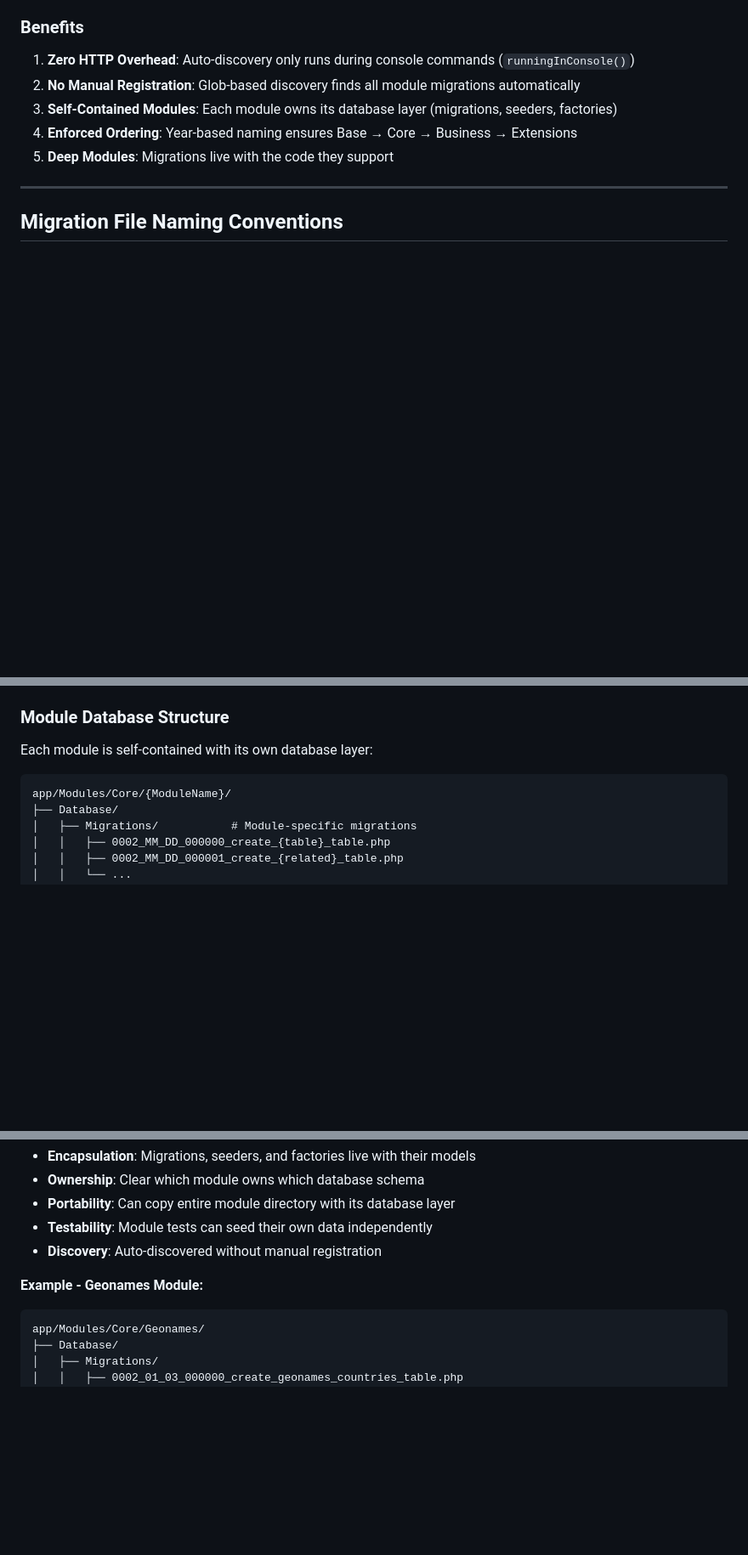
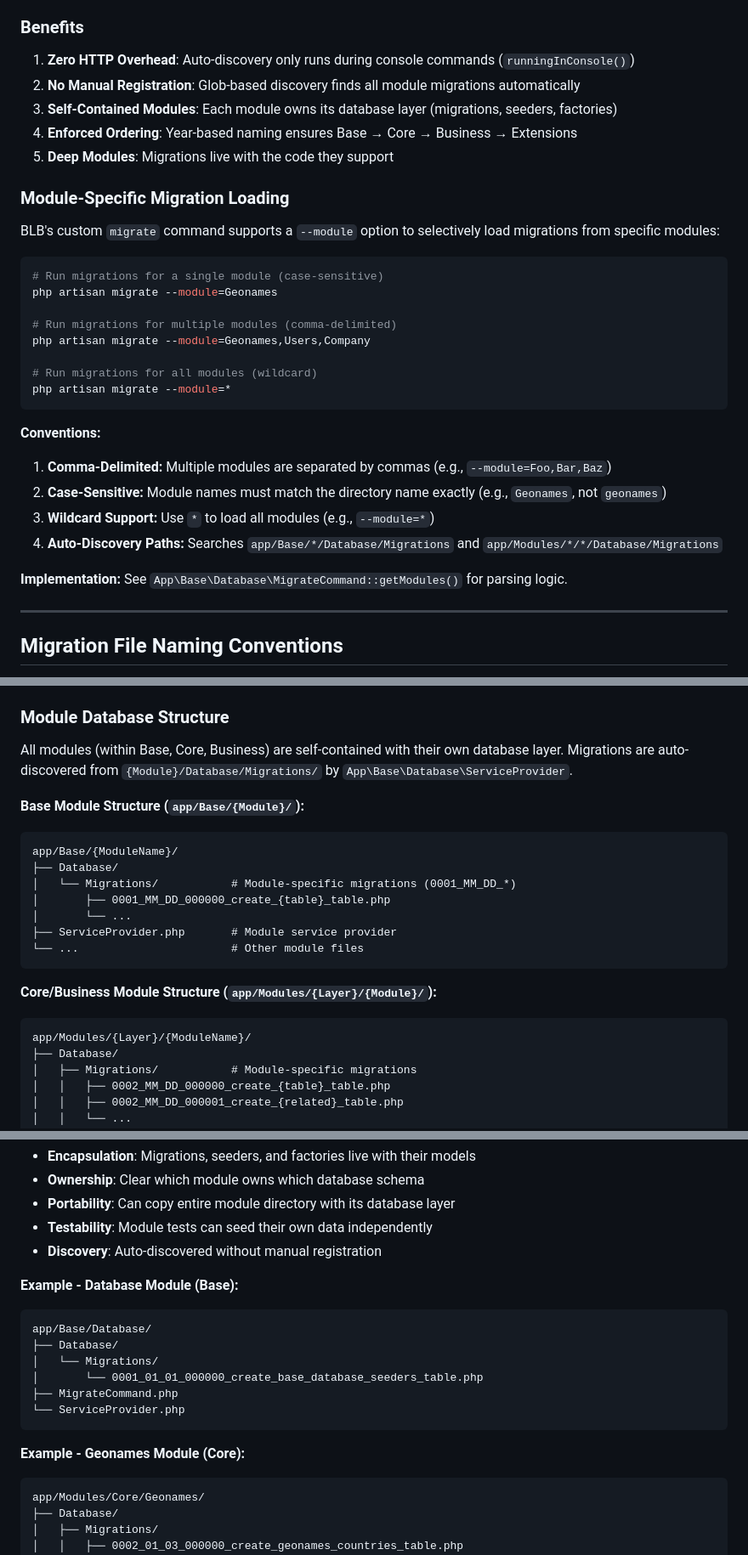
Before and after one commit to BelimbingApp/lara, a Markdown page: docs/architecture/database-conventions.md, 3 parts joined by grey strips. Shown at 85% size. Rendered like a GitHub page; blank space fills up the shorter version.

````diff
--- a/docs/architecture/database-conventions.md
+++ b/docs/architecture/database-conventions.md
@@ -21,6 +21,30 @@ Belimbing uses layered naming conventions for both migration files and database
 3. **Self-Contained Modules**: Each module owns its database layer (migrations, seeders, factories)
 4. **Enforced Ordering**: Year-based naming ensures Base → Core → Business → Extensions
 5. **Deep Modules**: Migrations live with the code they support
+
+### Module-Specific Migration Loading
+
+BLB's custom `migrate` command supports a `--module` option to selectively load migrations from specific modules:
+
+```bash
+# Run migrations for a single module (case-sensitive)
+php artisan migrate --module=Geonames
+
+# Run migrations for multiple modules (comma-delimited)
+php artisan migrate --module=Geonames,Users,Company
+
+# Run migrations for all modules (wildcard)
+php artisan migrate --module=*
+```
+
+**Conventions:**
+
+1. **Comma-Delimited:** Multiple modules are separated by commas (e.g., `--module=Foo,Bar,Baz`)
+2. **Case-Sensitive:** Module names must match the directory name exactly (e.g., `Geonames`, not `geonames`)
+3. **Wildcard Support:** Use `*` to load all modules (e.g., `--module=*`)
+4. **Auto-Discovery Paths:** Searches `app/Base/*/Database/Migrations` and `app/Modules/*/*/Database/Migrations`
+
+**Implementation:** See `App\Base\Database\MigrateCommand::getModules()` for parsing logic.
 
 ---
 
@@ -154,10 +179,22 @@ This allows fine-grained ordering within each module while maintaining clear lay
 
 ### Module Database Structure
 
-Each module is self-contained with its own database layer:
+All modules (within Base, Core, Business) are self-contained with their own database layer. Migrations are auto-discovered from `{Module}/Database/Migrations/` by `App\Base\Database\ServiceProvider`.
 
+**Base Module Structure (`app/Base/{Module}/`):**
 ```
-app/Modules/Core/{ModuleName}/
+app/Base/{ModuleName}/
+├── Database/
+│   └── Migrations/           # Module-specific migrations (0001_MM_DD_*)
+│       ├── 0001_MM_DD_000000_create_{table}_table.php
+│       └── ...
+├── ServiceProvider.php       # Module service provider
+└── ...                       # Other module files
+```
+
+**Core/Business Module Structure (`app/Modules/{Layer}/{Module}/`):**
+```
+app/Modules/{Layer}/{ModuleName}/
 ├── Database/
 │   ├── Migrations/           # Module-specific migrations
 │   │   ├── 0002_MM_DD_000000_create_{table}_table.php
@@ -181,7 +218,17 @@ app/Modules/Core/{ModuleName}/
 - **Testability**: Module tests can seed their own data independently
 - **Discovery**: Auto-discovered without manual registration
 
-**Example - Geonames Module:**
+**Example - Database Module (Base):**
+```
+app/Base/Database/
+├── Database/
+│   └── Migrations/
+│       └── 0001_01_01_000000_create_base_database_seeders_table.php
+├── MigrateCommand.php
+└── ServiceProvider.php
+```
+
+**Example - Geonames Module (Core):**
 ```
 app/Modules/Core/Geonames/
 ├── Database/
````
Also changed, not shown: other parts of docs/architecture/database-conventions.md (+9 -6 lines), docs/architecture/file-structure.md (+11 -9 lines).
